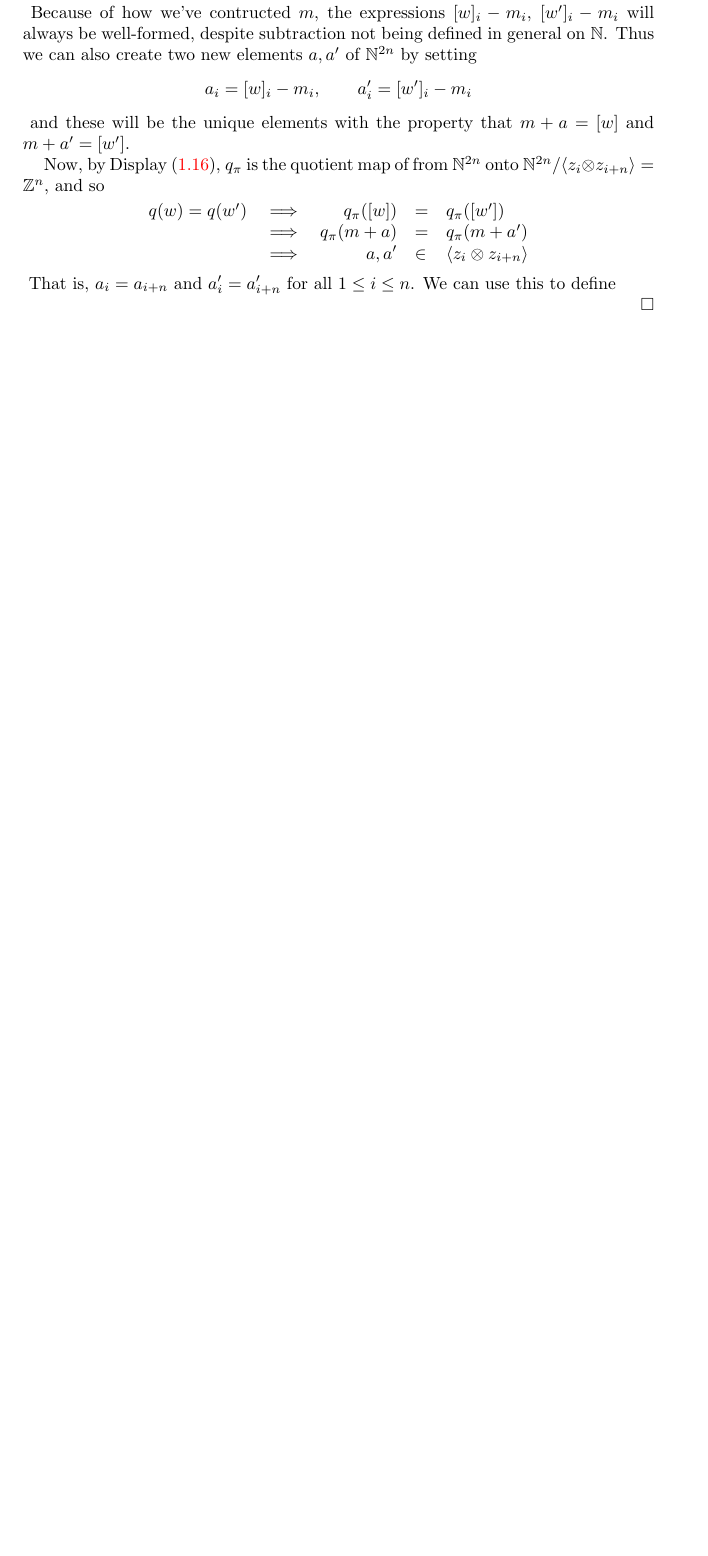
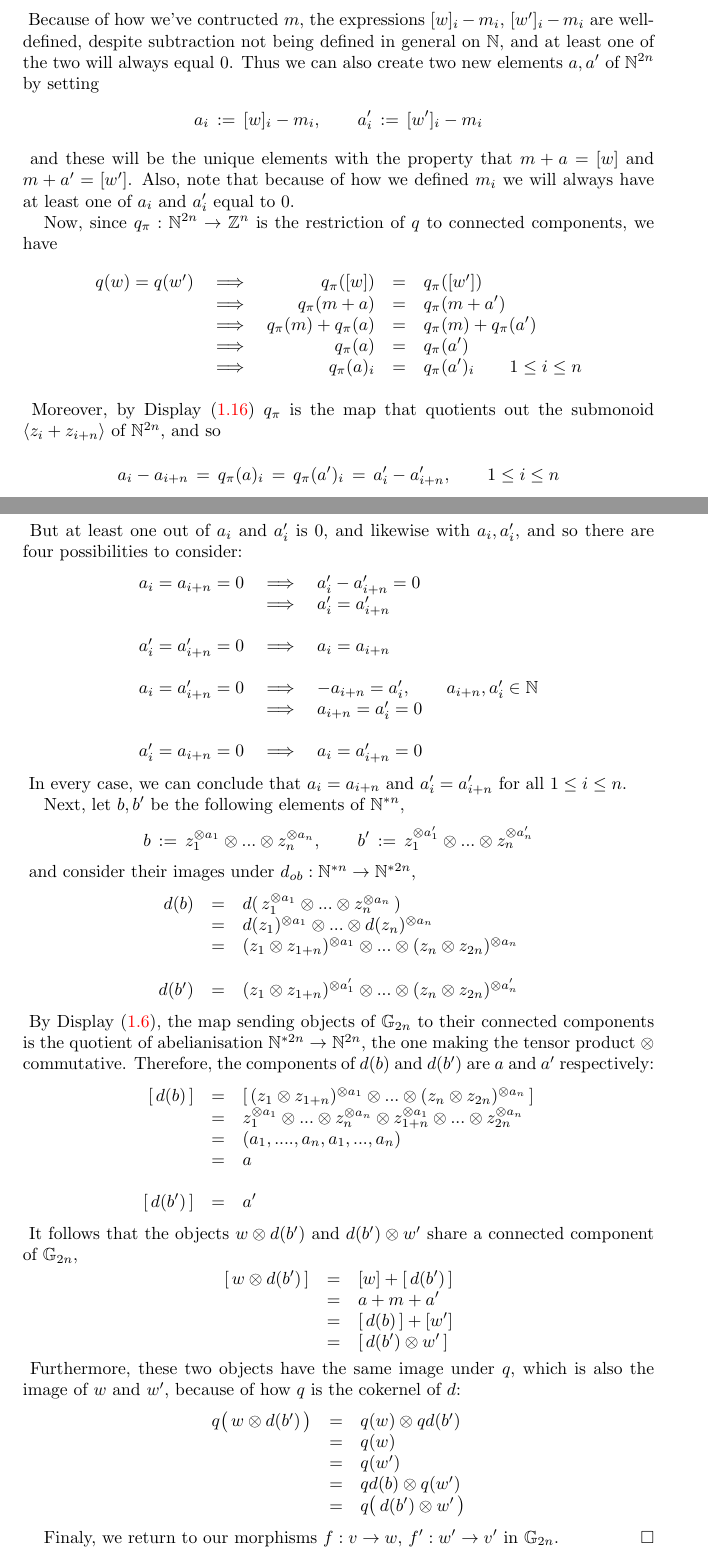
Before and after one commit to edwardprior/Thesis, a LaTeX paper (initialalgebra.tex): part of page 14 of 36 before the commit and two parts of pages 14 and 15 of 38 after it, the two joined at a grey line, cut so that both start at the same text, the shorter picture padded with empty space. Compiled offline with pdfLaTeX.

Commit message:
Yet more rewrite
that I already know needs changing

```diff
--- a/initialalgebra.tex
+++ b/initialalgebra.tex
@@ -524,22 +535,80 @@ Let $w, w'$ be two objects of $\mathbb{G}_{2n}$ for which $q(w) = q(w')$. By \cr
-\begin{eq*} m = (m_1, ..., m_{2n}) \in \mathbb{N}^{2n}, \quad m_i = \mathrm{min}\big( \, [w]_i, [w']_i \, \big) \end{eq*}
-Because of how we've contructed $m$, the expressions $[w]_i - m_i$, $[w']_i - m_i$ will always be well-formed, despite subtraction not being defined in general on $\mathbb{N}$. Thus we can also create two new elements $a, a'$ of $\mathbb{N}^{2n}$ by setting
-\begin{eq*} a_i = [w]_i - m_i, \quad \quad a'_i = [w']_i - m_i \end{eq*}
-and these will be the unique elements with the property that $m+a = [w]$ and $m+a' = [w']$.
+Let $w, w'$ be objects of $\mathbb{G}_{2n}$ for which $q(w) = q(w')$. By \cref{Gnconcomp}, their connected components $[w], [w']$ are just elements of $\mathbb{N}^{2n}$, and so we can use them to define a new element
+\begin{eq*} m := (m_1, ..., m_{2n}) \in \mathbb{N}^{2n}, \quad \quad m_i := \mathrm{min}\big( \, [w]_i, \, [w']_i \, \big) \end{eq*}
+Because of how we've contructed $m$, the expressions $[w]_i - m_i$, $[w']_i - m_i$ are well-defined, despite subtraction not being defined in general on $\mathbb{N}$, and at least one of the two will always equal 0. Thus we can also create two new elements $a, a'$ of $\mathbb{N}^{2n}$ by setting
+\begin{eq*} a_i \, := \, [w]_i - m_i, \quad \quad a'_i  \, := \, [w']_i - m_i \end{eq*}
+and these will be the unique elements with the property that $m+a = [w]$ and $m+a' = [w']$. Also, note that because of how we defined $m_i$ we will always have at least one of $a_i$ and $a'_i$ equal to 0.
 
-Now, by \cref{Zconcomp}, $q_\pi$ is the quotient map of from $\mathbb{N}^{2n}$ onto $\mathbb{N}^{2n}/\langle z_i \otimes z_{i+n} \rangle = \mathbb{Z}^n$, and so
+Now, since $q_\pi : \mathbb{N}^{2n} \to \mathbb{Z}^n$ is the restriction of $q$ to connected components, we have
 \begin{eq*}\begin{array}{rlrll}
 		q(w) = q(w') & \implies & q_\pi([w]) & = & q_\pi([w']) \\
 		& \implies & q_\pi(m+a) & = & q_\pi(m+a') \\
-		& \implies & a, a' & \in & \langle z_i \otimes z_{i+n} \rangle
+		& \implies & q_\pi(m)+q_\pi(a) & = & q_\pi(m)+q_\pi(a') \\
+		& \implies & q_\pi(a) & = & q_\pi(a') \\
+		& \implies & q_\pi(a)_i & = & q_\pi(a')_i \quad \quad 1 \le i \le n
 		\end{array}
 \end{eq*}
-That is, $a_i = a_{i+n}$ and $a'_i = a'_{i+n}$ for all $1 \le i \le n$. We can use this to define
+Moreover, by \cref{Zconcomp} $q_\pi$ is the map that quotients out the submonoid $\langle z_i + z_{i+n} \rangle$ of $\mathbb{N}^{2n}$, and so
+\begin{eq*} a_i - a_{i+n} \, = \, q_\pi(a)_i \, = \, q_\pi(a')_i \, = \, a'_i - a'_{i+n}, \quad \quad 1 \le i \le n \end{eq*}
+But at least one out of $a_i$ and $a'_i$ is 0, and likewise with $a_i, a'_i$, and so there are four possibilities to consider:
+\begin{eq*}\begin{array}{rll}
+		a_i = a_{i+n} = 0 & \implies & a'_i - a'_{i+n} = 0 \\
+		& \implies & a'_i = a'_{i+n} \\
+		& & \\
+		a'_i = a'_{i+n} = 0 & \implies & a_i = a_{i+n} \\
+		& & \\
+		a_i = a'_{i+n} = 0 & \implies & - a_{i+n} = a'_i, \quad \quad a_{i+n}, a'_i \in \mathbb{N} \\
+		& \implies & a_{i+n} = a'_i = 0 \\
+		& & \\
+		a'_i = a_{i+n} = 0 & \implies & a_i = a'_{i+n} = 0
+		\end{array}
+\end{eq*}
+In every case, we can conclude that $a_i = a_{i+n}$ and $a'_i = a'_{i+n}$ for all $1 \le i \le n$.
 
+Next, let $b, b'$ be the following elements of $\mathbb{N}^{\ast n}$,
+\begin{eq*} b \, := \, z_1^{\otimes a_1} \otimes ... \otimes z_n^{\otimes a_n}, \quad \quad b' \, := \, z_1^{\otimes a'_1} \otimes ... \otimes z_n^{\otimes a'_n} \end{eq*}
+and consider their images under $d_{ob}: \mathbb{N}^{\ast n} \to \mathbb{N}^{\ast 2n}$,
+\begin{eq*}\begin{array}{rll}
+		d(b) & = & d( \,  z_1^{\otimes a_1} \otimes ... \otimes z_n^{\otimes a_n} \, ) \\
+		& = & d(z_1)^{\otimes a_1} \otimes ... \otimes d(z_n)^{\otimes a_n} \\
+		& = & (z_1 \otimes z_{1+n})^{\otimes a_1} \otimes ... \otimes (z_n \otimes z_{2n})^{\otimes a_n} \\
+		& & \\
+		d(b') & = & (z_1 \otimes z_{1+n})^{\otimes a'_1} \otimes ... \otimes (z_n \otimes z_{2n})^{\otimes a'_n}
+		\end{array}
+\end{eq*}
+By \cref{Gnconcomp}, the map sending objects of $\mathbb{G}_{2n}$ to their connected components is the quotient of abelianisation $\mathbb{N}^{\ast 2n} \to \mathbb{N}^{2n}$, the one making the tensor product $\otimes$ commutative. Therefore, the components of $d(b)$ and $d(b')$ are $a$ and $a'$ respectively:
+\begin{eq*} \begin{array}{rll}
+		[ \, d(b) \, ] & = & [ \, (z_1 \otimes z_{1+n})^{\otimes a_1} \otimes ... \otimes (z_n \otimes z_{2n})^{\otimes a_n} \, ] \\
+		& = & z_1^{\otimes a_1} \otimes ... \otimes z_n^{\otimes a_n} \otimes z_{1+n}^{\otimes a_1} \otimes ... \otimes z_{2n}^{\otimes a_n} \\
+		& = & (a_1, ...., a_n, a_1, ..., a_n) \\
+		& = & a \\
+		& & \\
+		\protect [ \, d(b') \, ] & = & a'
+		\end{array}
+\end{eq*}
+It follows that the objects $w \otimes d(b')$ and $d(b') \otimes w'$ share a connected component of $\mathbb{G}_{2n}$,
+\begin{eq*} \begin{array}{rll}
+		[ \, w \otimes d(b') \, ] & = & [w] + [ \, d(b') \, ] \\
+		& = & a + m + a' \\
+		& = & [ \, d(b) \, ] + [w'] \\
+		& = & [ \, d(b') \otimes w' \, ]
+		\end{array}
+\end{eq*}
+Furthermore, these two objects have the same image under $q$, which is also the image of $w$ and $w'$, because of how $q$ is the cokernel of $d$:
+\begin{eq*} \begin{array}{rll}
+		q\big( \, w \otimes d(b') \, \big) & = & q(w) \otimes qd(b') \\
+		& = & q(w) \\
+		& = & q(w') \\
+		& = & qd(b) \otimes q(w') \\
+		& = & q\big( \, d(b') \otimes w' \, \big)
+		\end{array}
+\end{eq*}
+
+Finaly, we return to our morphisms $f: v \to w$, $f' : w' \to v'$ in $\mathbb{G}_{2n}$.
 \end{proof}
 
 As an immediate consequence, we can learn the following about the morphisms $L\mathbb{G}_n$:
 
-\begin{prop}\label{allmapsaction} Every morphism in $L\mathbb{G}_n$ can be expressed as $\alpha_{L\mathbb{G}_n}(g; \mathrm{id}_{w_1}, ..., \mathrm{id}_{w_m})$, for some $g \in G(m)$ and $x_i \in \{z_1, ..., z_n, z^*_1, ..., z^*_n  \}$.
+\begin{prop}\label{allmapsaction} The quotient map $q: \mathbb{G}_{2n} \to L\mathbb{G}_n$ is surjective. Therefore, every morphism in $L\mathbb{G}_n$ can be expressed as $\alpha_{L\mathbb{G}_n}(g; \mathrm{id}_{x_1}, ..., \mathrm{id}_{x_m})$ for some $g \in G(m)$ and $x_i \in \{z_1, ..., z_n, z^*_1, ..., z^*_n  \}$.
 \end{prop}
 \begin{proof}
 Let $f$ be an arbitrary morphism in $L\mathbb{G}_n$. By surjectivity there exists at least one morphism $f'$ in $\mathbb{G}_{2n}$ such that $q(f') = f$, and from \cref{Gnmapsaction} we know that this $f'$ can be expressed uniquely as $\alpha(g; \mathrm{id}_{x'_1}, ..., \mathrm{id}_{x'_m})$ for some $g \in G(m)$ and $x'_i \in \{z_1, ..., z_{2n} \}$. Thus, because $q$ is a map of $\mathrm{E}G$-algebras, we will have
```
Also changed, not shown: initialalgebra.pdf, initialalgebra.tex (19 more changed lines), 1 other file.
